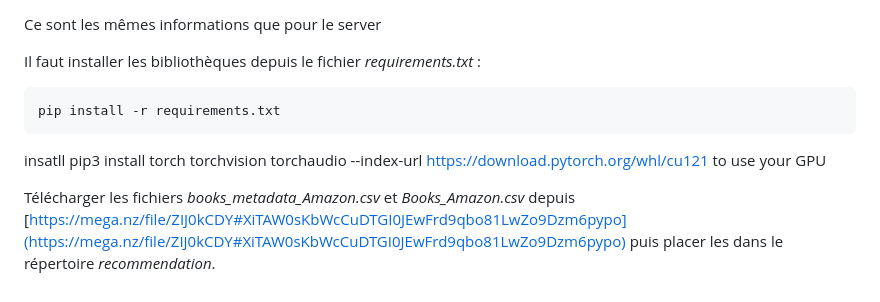
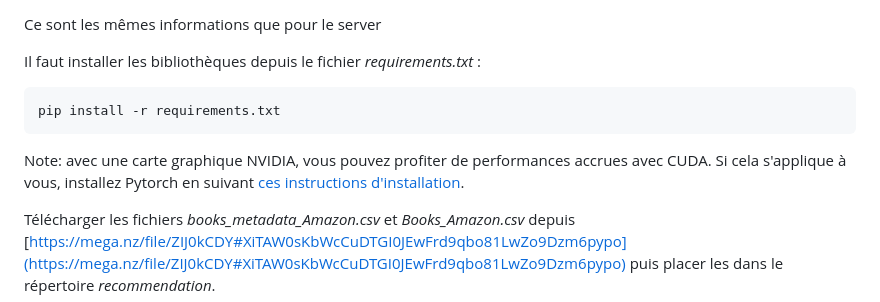
Before and after one commit to PlugNPush/BiblioTech, a Markdown page: recommendation/README.md, the part around the change. GitHub-like rendering.

````diff
--- a/recommendation/README.md
+++ b/recommendation/README.md
@@ -11,7 +11,7 @@ Il faut installer les bibliothèques depuis le fichier *requirements.txt* :
 ```zsh
 pip install -r requirements.txt
 ```
-insatll pip3 install torch torchvision torchaudio --index-url https://download.pytorch.org/whl/cu121 to use your GPU
+Note: avec une carte graphique NVIDIA, vous pouvez profiter de performances accrues avec CUDA. Si cela s'applique à vous, installez Pytorch en suivant [ces instructions d'installation](https://pytorch.org/get-started/locally/).
 
 Télécharger les fichiers *books_metadata_Amazon.csv* et *Books_Amazon.csv* depuis [https://mega.nz/file/ZIJ0kCDY#XiTAW0sKbWcCuDTGI0JEwFrd9qbo81LwZo9Dzm6pypo](https://mega.nz/file/ZIJ0kCDY#XiTAW0sKbWcCuDTGI0JEwFrd9qbo81LwZo9Dzm6pypo) puis placer les dans le répertoire *recommendation*.
 
````
